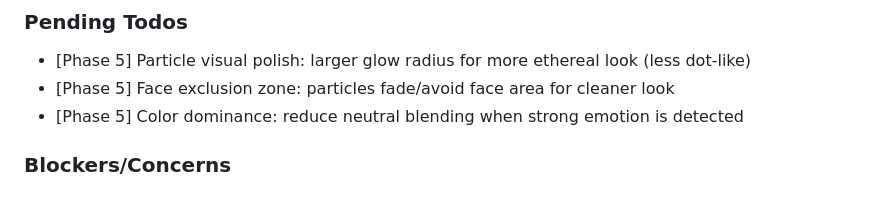
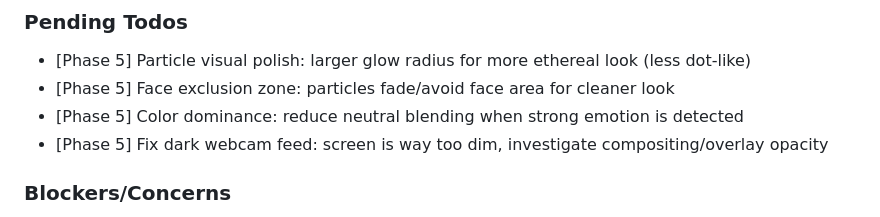
Before and after one commit to JimmyDore/emotion-aura, a Markdown page: .planning/STATE.md, the part around the change. Drawn GitHub-style.

Commit message:
docs: capture todo - Fix dark webcam feed
Area: ui

```diff
--- a/.planning/STATE.md
+++ b/.planning/STATE.md
@@ -87,6 +87,7 @@ Recent decisions affecting current work:
 - [Phase 5] Particle visual polish: larger glow radius for more ethereal look (less dot-like)
 - [Phase 5] Face exclusion zone: particles fade/avoid face area for cleaner look
 - [Phase 5] Color dominance: reduce neutral blending when strong emotion is detected
+- [Phase 5] Fix dark webcam feed: screen is way too dim, investigate compositing/overlay opacity
 
 ### Blockers/Concerns
 
```
Also changed, not shown: 1 other file.
